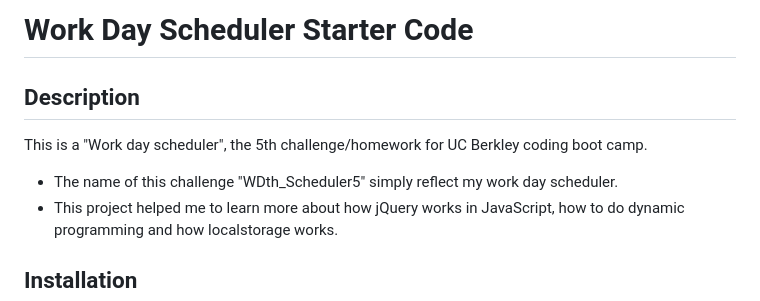
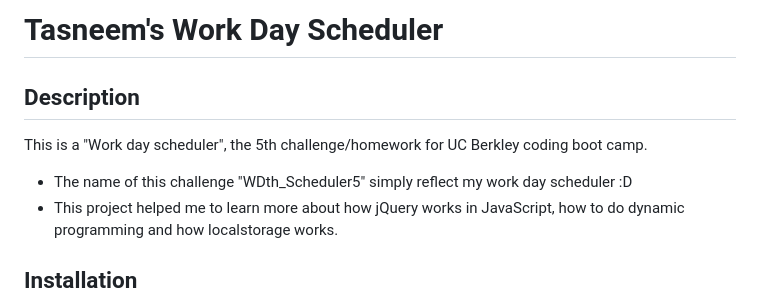
Before and after one commit to thalim-glam/WD_Scheduler5, a Markdown page: README.md, the part around the change printed below. Drawn GitHub-style.

```diff
--- a/README.md
+++ b/README.md
@@ -1,9 +1,9 @@
-# Work Day Scheduler Starter Code
+# Tasneem's Work Day Scheduler
 
 ## Description
 
 This is a "Work day scheduler", the 5th challenge/homework for UC Berkley coding boot camp.
-- The name of this challenge "WDth_Scheduler5" simply reflect my work day scheduler.
+- The name of this challenge "WDth_Scheduler5" simply reflect my work day scheduler :D
 - This project helped me to learn more about how jQuery works in JavaScript, how to do dynamic programming and how localstorage works.
 
 ## Installation
```
Also changed, not shown: other parts of README.md (+11 -12 lines), Assets/Screenshot_1.png (added), Assets/Screenshot_2.png (added), 2 other files.
